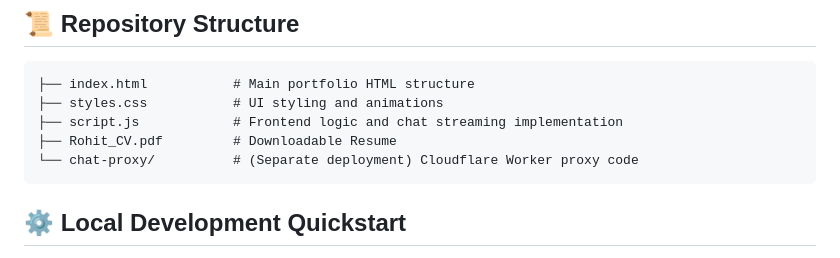
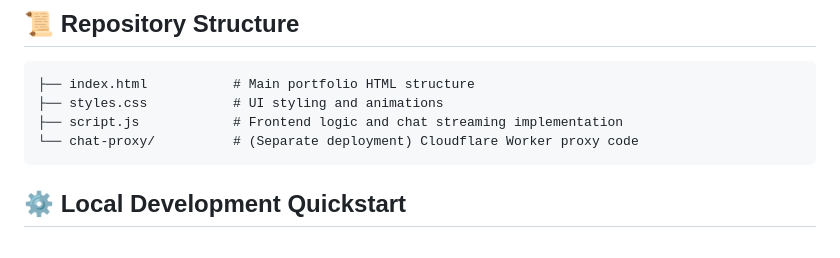
Before and after one commit to Rohit7594/workstory, a Markdown page: README.md, the part around the change. GitHub-like rendering.

````diff
--- a/README.md
+++ b/README.md
@@ -71,7 +71,6 @@ When I'm not coding or building AI agents, you'll find me:
 ├── index.html           # Main portfolio HTML structure
 ├── styles.css           # UI styling and animations
 ├── script.js            # Frontend logic and chat streaming implementation
-├── Rohit_CV.pdf         # Downloadable Resume
 └── chat-proxy/          # (Separate deployment) Cloudflare Worker proxy code
 ```
 
````
